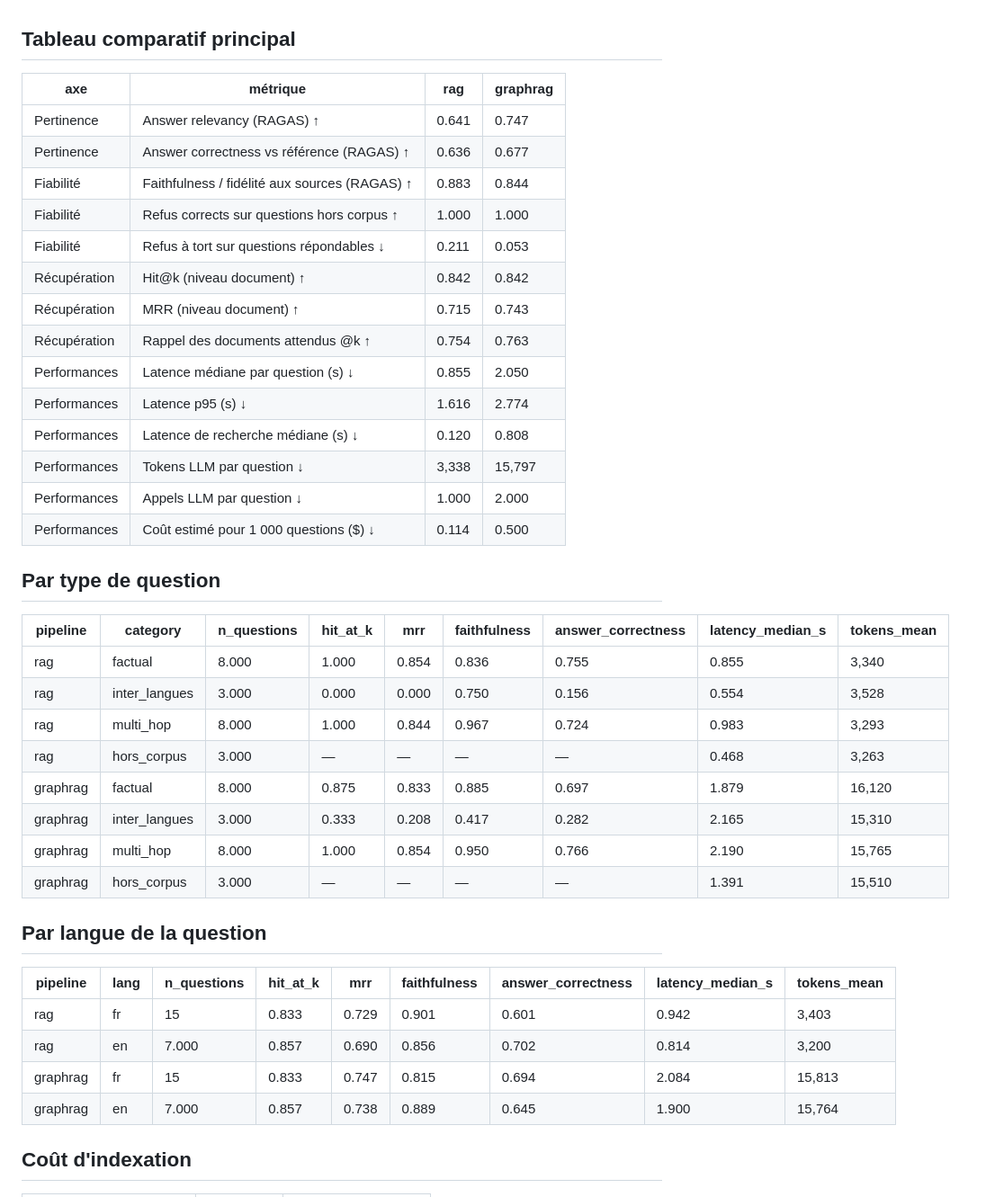
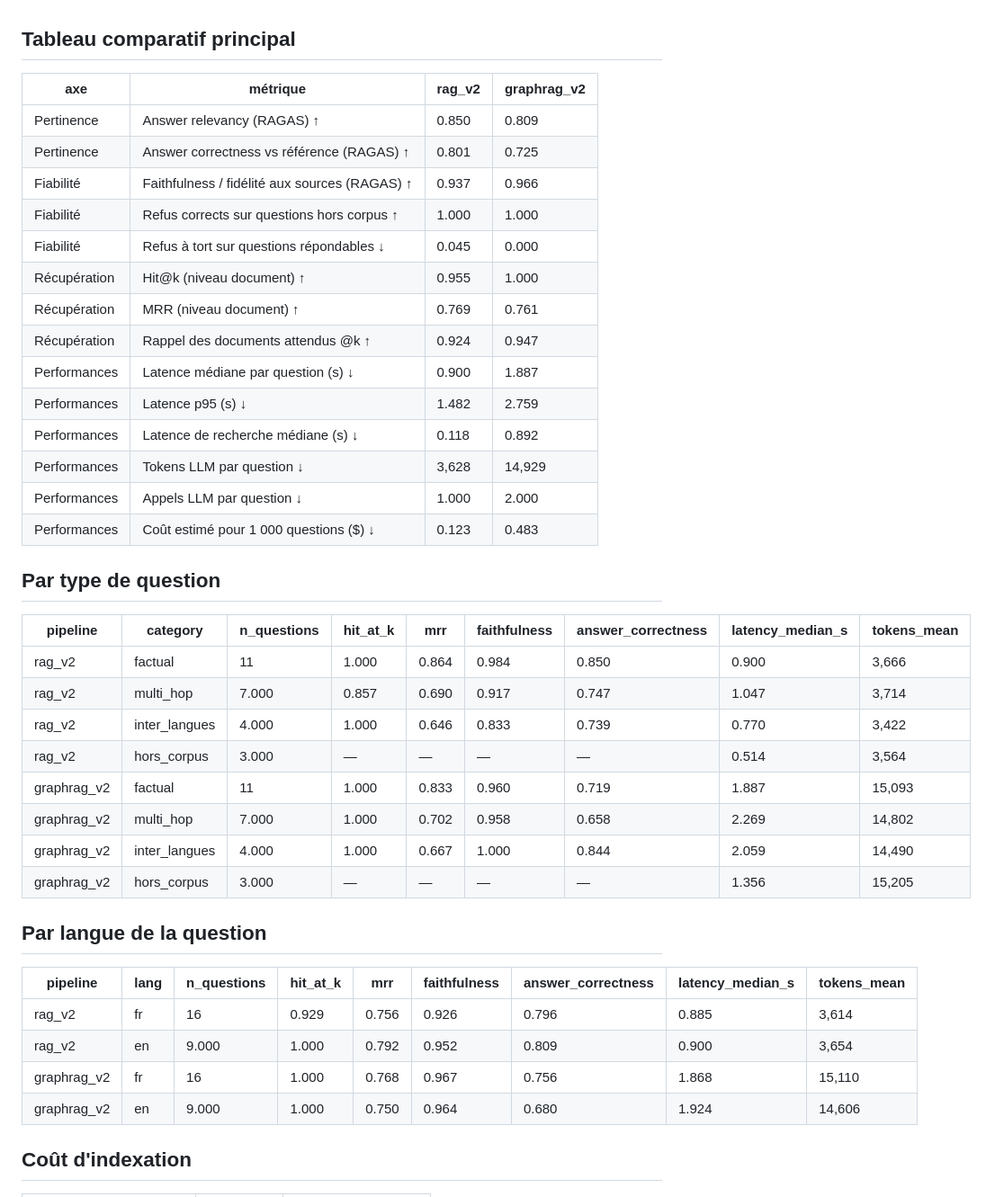
Before and after one commit to Mohamed-Aziiz/RAG_UHA, a Markdown page: eval/results/results.md, the part around one of its changes. Shown at 90% size. GitHub-like rendering.

```diff
--- a/eval/results/results.md
+++ b/eval/results/results.md
@@ -1,45 +1,45 @@
 ## Tableau comparatif principal
 
-| axe | métrique | rag | graphrag |
+| axe | métrique | rag_v2 | graphrag_v2 |
 |---|---|---|---|
-| Pertinence | Answer relevancy (RAGAS) ↑ | 0.641 | 0.747 |
-| Pertinence | Answer correctness vs référence (RAGAS) ↑ | 0.636 | 0.677 |
-| Fiabilité | Faithfulness / fidélité aux sources (RAGAS) ↑ | 0.883 | 0.844 |
+| Pertinence | Answer relevancy (RAGAS) ↑ | 0.850 | 0.809 |
+| Pertinence | Answer correctness vs référence (RAGAS) ↑ | 0.801 | 0.725 |
+| Fiabilité | Faithfulness / fidélité aux sources (RAGAS) ↑ | 0.937 | 0.966 |
 | Fiabilité | Refus corrects sur questions hors corpus ↑ | 1.000 | 1.000 |
-| Fiabilité | Refus à tort sur questions répondables ↓ | 0.211 | 0.053 |
-| Récupération | Hit@k (niveau document) ↑ | 0.842 | 0.842 |
-| Récupération | MRR (niveau document) ↑ | 0.715 | 0.743 |
-| Récupération | Rappel des documents attendus @k ↑ | 0.754 | 0.763 |
-| Performances | Latence médiane par question (s) ↓ | 0.855 | 2.050 |
-| Performances | Latence p95 (s) ↓ | 1.616 | 2.774 |
-| Performances | Latence de recherche médiane (s) ↓ | 0.120 | 0.808 |
-| Performances | Tokens LLM par question ↓ | 3,338 | 15,797 |
+| Fiabilité | Refus à tort sur questions répondables ↓ | 0.045 | 0.000 |
+| Récupération | Hit@k (niveau document) ↑ | 0.955 | 1.000 |
+| Récupération | MRR (niveau document) ↑ | 0.769 | 0.761 |
+| Récupération | Rappel des documents attendus @k ↑ | 0.924 | 0.947 |
+| Performances | Latence médiane par question (s) ↓ | 0.900 | 1.887 |
+| Performances | Latence p95 (s) ↓ | 1.482 | 2.759 |
+| Performances | Latence de recherche médiane (s) ↓ | 0.118 | 0.892 |
+| Performances | Tokens LLM par question ↓ | 3,628 | 14,929 |
 | Performances | Appels LLM par question ↓ | 1.000 | 2.000 |
-| Performances | Coût estimé pour 1 000 questions ($) ↓ | 0.114 | 0.500 |
+| Performances | Coût estimé pour 1 000 questions ($) ↓ | 0.123 | 0.483 |
 
 
 ## Par type de question
 
 | pipeline | category | n_questions | hit_at_k | mrr | faithfulness | answer_correctness | latency_median_s | tokens_mean |
 |---|---|---|---|---|---|---|---|---|
-| rag | factual | 8.000 | 1.000 | 0.854 | 0.836 | 0.755 | 0.855 | 3,340 |
-| rag | inter_langues | 3.000 | 0.000 | 0.000 | 0.750 | 0.156 | 0.554 | 3,528 |
-| rag | multi_hop | 8.000 | 1.000 | 0.844 | 0.967 | 0.724 | 0.983 | 3,293 |
-| rag | hors_corpus | 3.000 | — | — | — | — | 0.468 | 3,263 |
-| graphrag | factual | 8.000 | 0.875 | 0.833 | 0.885 | 0.697 | 1.879 | 16,120 |
-| graphrag | inter_langues | 3.000 | 0.333 | 0.208 | 0.417 | 0.282 | 2.165 | 15,310 |
-| graphrag | multi_hop | 8.000 | 1.000 | 0.854 | 0.950 | 0.766 | 2.190 | 15,765 |
-| graphrag | hors_corpus | 3.000 | — | — | — | — | 1.391 | 15,510 |
+| rag_v2 | factual | 11 | 1.000 | 0.864 | 0.984 | 0.850 | 0.900 | 3,666 |
+| rag_v2 | multi_hop | 7.000 | 0.857 | 0.690 | 0.917 | 0.747 | 1.047 | 3,714 |
+| rag_v2 | inter_langues | 4.000 | 1.000 | 0.646 | 0.833 | 0.739 | 0.770 | 3,422 |
+| rag_v2 | hors_corpus | 3.000 | — | — | — | — | 0.514 | 3,564 |
+| graphrag_v2 | factual | 11 | 1.000 | 0.833 | 0.960 | 0.719 | 1.887 | 15,093 |
+| graphrag_v2 | multi_hop | 7.000 | 1.000 | 0.702 | 0.958 | 0.658 | 2.269 | 14,802 |
+| graphrag_v2 | inter_langues | 4.000 | 1.000 | 0.667 | 1.000 | 0.844 | 2.059 | 14,490 |
+| graphrag_v2 | hors_corpus | 3.000 | — | — | — | — | 1.356 | 15,205 |
 
 
 ## Par langue de la question
 
 | pipeline | lang | n_questions | hit_at_k | mrr | faithfulness | answer_correctness | latency_median_s | tokens_mean |
 |---|---|---|---|---|---|---|---|---|
-| rag | fr | 15 | 0.833 | 0.729 | 0.901 | 0.601 | 0.942 | 3,403 |
-| rag | en | 7.000 | 0.857 | 0.690 | 0.856 | 0.702 | 0.814 | 3,200 |
-| graphrag | fr | 15 | 0.833 | 0.747 | 0.815 | 0.694 | 2.084 | 15,813 |
-| graphrag | en | 7.000 | 0.857 | 0.738 | 0.889 | 0.645 | 1.900 | 15,764 |
+| rag_v2 | fr | 16 | 0.929 | 0.756 | 0.926 | 0.796 | 0.885 | 3,614 |
+| rag_v2 | en | 9.000 | 1.000 | 0.792 | 0.952 | 0.809 | 0.900 | 3,654 |
+| graphrag_v2 | fr | 16 | 1.000 | 0.768 | 0.967 | 0.756 | 1.868 | 15,110 |
+| graphrag_v2 | en | 9.000 | 1.000 | 0.750 | 0.964 | 0.680 | 1.924 | 14,606 |
 
 
 ## Coût d'indexation
```
Also changed, not shown: other parts of eval/results/results.md (+51 -50 lines), eval/results/fig_by_category.png, eval/results/fig_perf.png, eval/results/fig_quality.png, 4 other files.
